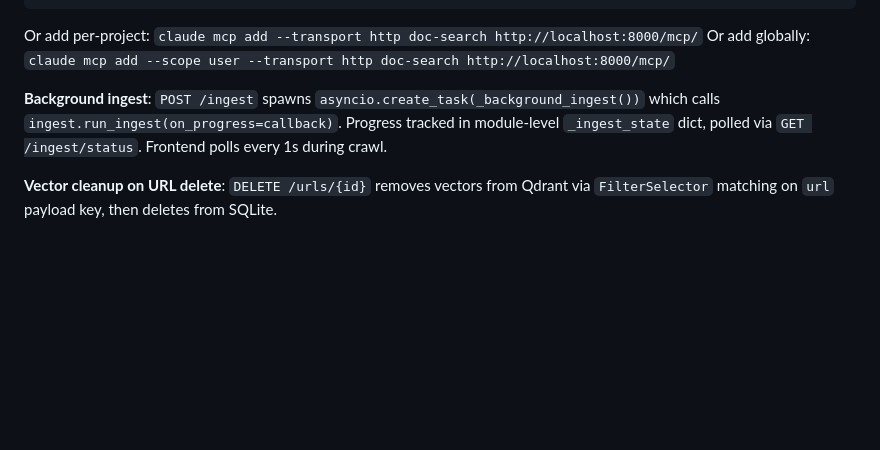
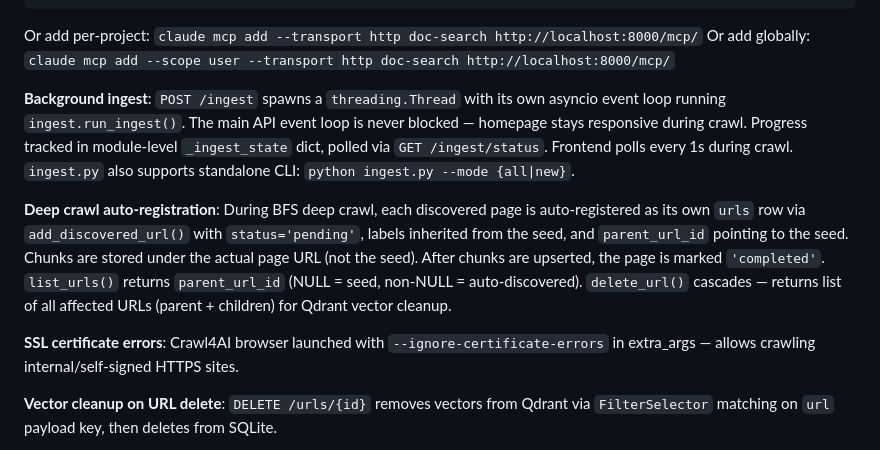
Before and after one commit to h4ck4life/internal-doc-search, a Markdown page: CLAUDE.md, the part around the change. Drawn GitHub-style; blank space fills up the shorter version.

```diff
--- a/CLAUDE.md
+++ b/CLAUDE.md
@@ -82,7 +82,11 @@ python ingest.py
 Or add per-project: `claude mcp add --transport http doc-search http://localhost:8000/mcp/`
 Or add globally: `claude mcp add --scope user --transport http doc-search http://localhost:8000/mcp/`
 
-**Background ingest**: `POST /ingest` spawns `asyncio.create_task(_background_ingest())` which calls `ingest.run_ingest(on_progress=callback)`. Progress tracked in module-level `_ingest_state` dict, polled via `GET /ingest/status`. Frontend polls every 1s during crawl.
+**Background ingest**: `POST /ingest` spawns a `threading.Thread` with its own asyncio event loop running `ingest.run_ingest()`. The main API event loop is never blocked — homepage stays responsive during crawl. Progress tracked in module-level `_ingest_state` dict, polled via `GET /ingest/status`. Frontend polls every 1s during crawl. `ingest.py` also supports standalone CLI: `python ingest.py --mode {all|new}`.
+
+**Deep crawl auto-registration**: During BFS deep crawl, each discovered page is auto-registered as its own `urls` row via `add_discovered_url()` with `status='pending'`, labels inherited from the seed, and `parent_url_id` pointing to the seed. Chunks are stored under the actual page URL (not the seed). After chunks are upserted, the page is marked `'completed'`. `list_urls()` returns `parent_url_id` (NULL = seed, non-NULL = auto-discovered). `delete_url()` cascades — returns list of all affected URLs (parent + children) for Qdrant vector cleanup.
+
+**SSL certificate errors**: Crawl4AI browser launched with `--ignore-certificate-errors` in extra_args — allows crawling internal/self-signed HTTPS sites.
 
 **Vector cleanup on URL delete**: `DELETE /urls/{id}` removes vectors from Qdrant via `FilterSelector` matching on `url` payload key, then deletes from SQLite.
 
```
Also changed, not shown: README.md (+17 -5 lines).
